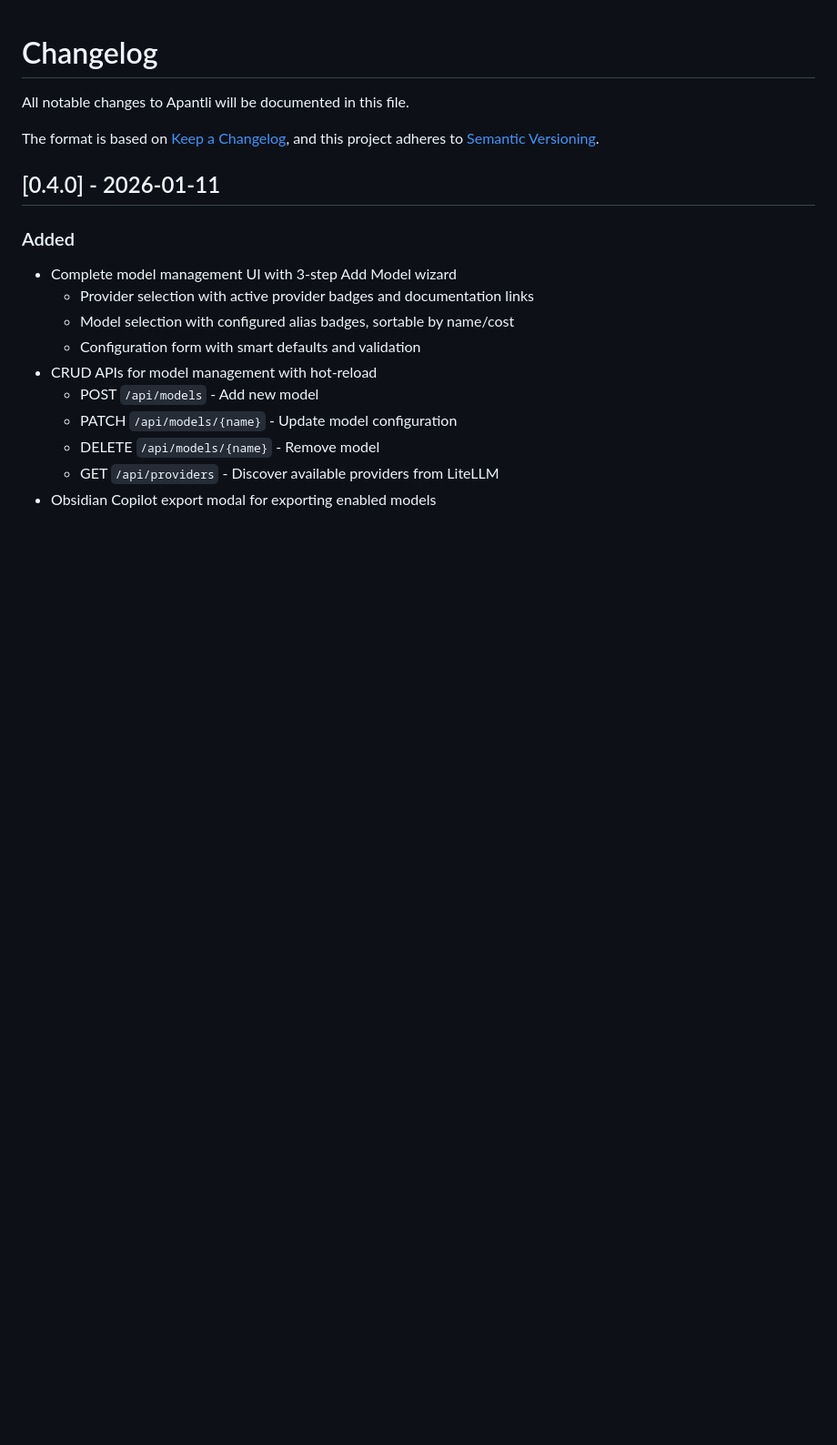
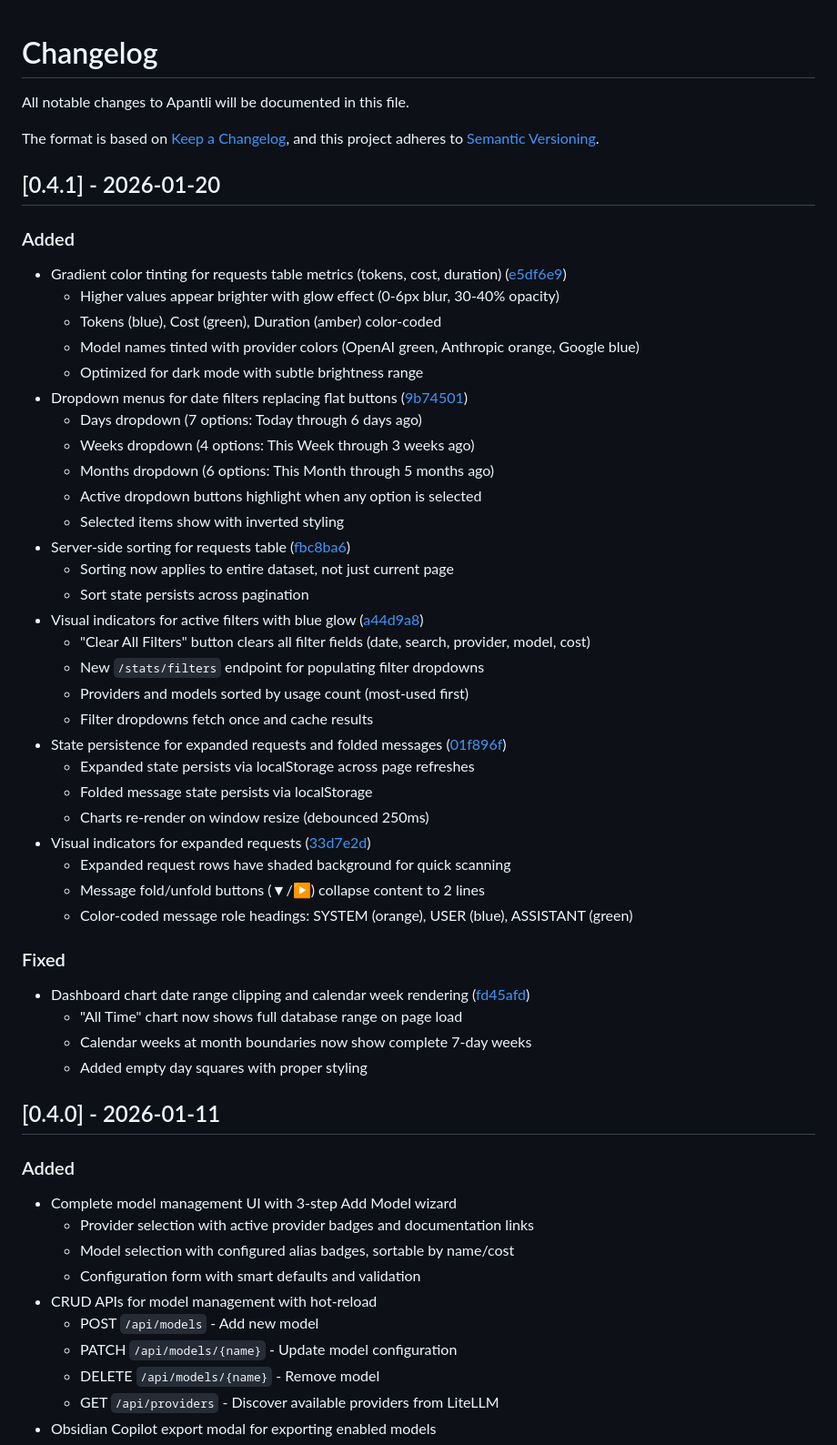
Before and after one commit to pborenstein/apantli, a Markdown page: CHANGELOG.md, the part around the change. Shown at 91% size. Rendered like a GitHub page; blank space fills up the shorter version.

Commit message:
docs: update CHANGELOG for v0.4.1

```diff
--- a/CHANGELOG.md
+++ b/CHANGELOG.md
@@ -4,6 +4,43 @@ All notable changes to Apantli will be documented in this file.
 
 The format is based on [Keep a Changelog](https://keepachangelog.com/en/1.0.0/),
 and this project adheres to [Semantic Versioning](https://semver.org/spec/v2.0.0.html).
+
+## [0.4.1] - 2026-01-20
+
+### Added
+- Gradient color tinting for requests table metrics (tokens, cost, duration) ([e5df6e9](https://github.com/pborenstein/apantli/commit/e5df6e9))
+  - Higher values appear brighter with glow effect (0-6px blur, 30-40% opacity)
+  - Tokens (blue), Cost (green), Duration (amber) color-coded
+  - Model names tinted with provider colors (OpenAI green, Anthropic orange, Google blue)
+  - Optimized for dark mode with subtle brightness range
+- Dropdown menus for date filters replacing flat buttons ([9b74501](https://github.com/pborenstein/apantli/commit/9b74501))
+  - Days dropdown (7 options: Today through 6 days ago)
+  - Weeks dropdown (4 options: This Week through 3 weeks ago)
+  - Months dropdown (6 options: This Month through 5 months ago)
+  - Active dropdown buttons highlight when any option is selected
+  - Selected items show with inverted styling
+- Server-side sorting for requests table ([fbc8ba6](https://github.com/pborenstein/apantli/commit/fbc8ba6))
+  - Sorting now applies to entire dataset, not just current page
+  - Sort state persists across pagination
+- Visual indicators for active filters with blue glow ([a44d9a8](https://github.com/pborenstein/apantli/commit/a44d9a8))
+  - "Clear All Filters" button clears all filter fields (date, search, provider, model, cost)
+  - New `/stats/filters` endpoint for populating filter dropdowns
+  - Providers and models sorted by usage count (most-used first)
+  - Filter dropdowns fetch once and cache results
+- State persistence for expanded requests and folded messages ([01f896f](https://github.com/pborenstein/apantli/commit/01f896f))
+  - Expanded state persists via localStorage across page refreshes
+  - Folded message state persists via localStorage
+  - Charts re-render on window resize (debounced 250ms)
+- Visual indicators for expanded requests ([33d7e2d](https://github.com/pborenstein/apantli/commit/33d7e2d))
+  - Expanded request rows have shaded background for quick scanning
+  - Message fold/unfold buttons (▼/▶) collapse content to 2 lines
+  - Color-coded message role headings: SYSTEM (orange), USER (blue), ASSISTANT (green)
+
+### Fixed
+- Dashboard chart date range clipping and calendar week rendering ([fd45afd](https://github.com/pborenstein/apantli/commit/fd45afd))
+  - "All Time" chart now shows full database range on page load
+  - Calendar weeks at month boundaries now show complete 7-day weeks
+  - Added empty day squares with proper styling
 
 ## [0.4.0] - 2026-01-11
 
```
